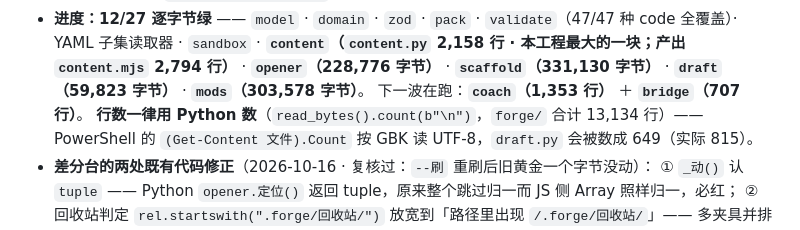
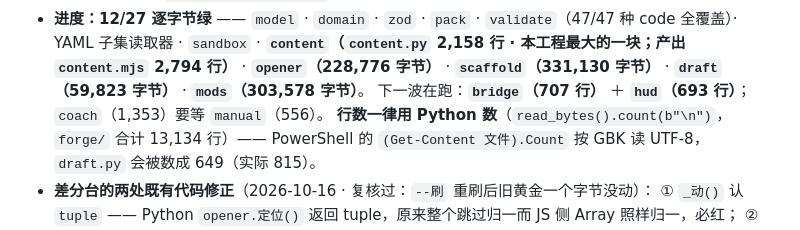
Before and after one commit to liangchen111/dsh-cardforge, a Markdown page: .workbuddy/memory/MEMORY.md, the part around the change. Drawn GitHub-style.

```diff
--- a/.workbuddy/memory/MEMORY.md
+++ b/.workbuddy/memory/MEMORY.md
@@ -129,7 +129,7 @@
 - **进度：12/27 逐字节绿** —— `model` · `domain` · `zod` · `pack` · `validate`（47/47 种 code 全覆盖）·
   YAML 子集读取器 · `sandbox` · **`content`（`content.py` 2,158 行 · 本工程最大的一块；产出 `content.mjs` 2,794 行）** ·
   **`opener`（228,776 字节）** · **`scaffold`（331,130 字节）** · **`draft`（59,823 字节）** · **`mods`（303,578 字节）**。
-  下一波在跑：**`coach`（1,353 行）** ＋ **`bridge`（707 行）**。
+  下一波在跑：**`bridge`（707 行）** ＋ **`hud`（693 行）**；`coach`（1,353）要等 `manual`（556）。
   **行数一律用 Python 数**（`read_bytes().count(b"\n")`，`forge/` 合计 13,134 行）——
   PowerShell 的 `(Get-Content 文件).Count` 按 GBK 读 UTF-8，`draft.py` 会被数成 649（实际 815）。
 - **差分台的两处既有代码修正**（2026-10-16 · 复核过：`--刷` 重刷后旧黄金一个字节没动）：
```
Also changed, not shown: 文档/接手-重写JS引擎.md (+2 -2 lines), 文档/重写-JS引擎-计划.md (+2 -1 lines).
